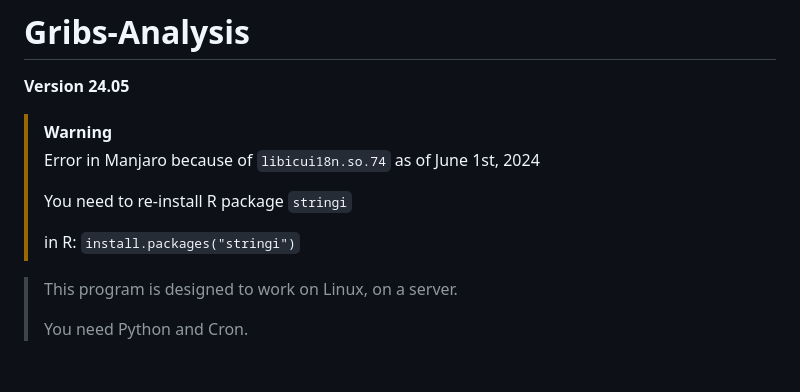
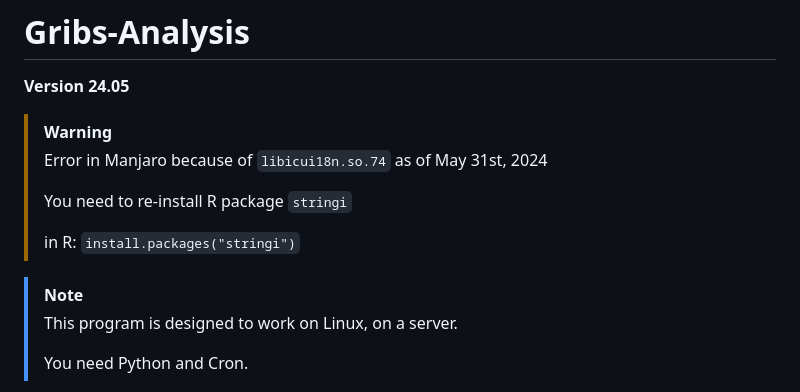
Before and after one commit to matahina/gribs-analysis, a Markdown page: Readme.Md, the part around the change. GitHub-like rendering.

```diff
--- a/Readme.Md
+++ b/Readme.Md
@@ -3,12 +3,13 @@
 **Version 24.05**
 
 > [!WARNING]
-> Error in Manjaro because of `libicui18n.so.74` as of June 1st, 2024
+> Error in Manjaro because of `libicui18n.so.74` as of May 31st, 2024
 >
 > You need to re-install R package `stringi`
 >
 > in R: `install.packages("stringi")`
 
+> [!NOTE]
 > This program is designed to work on Linux, on a server.
 >
 > You need Python and Cron.
```
